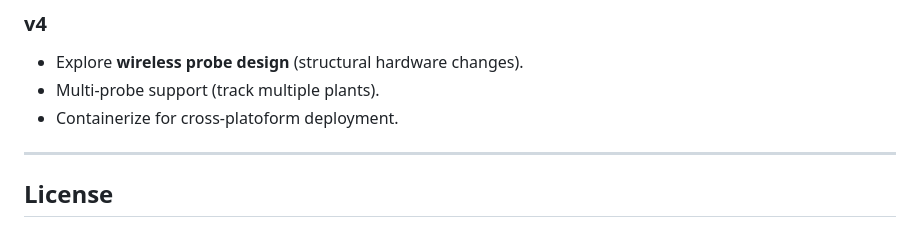
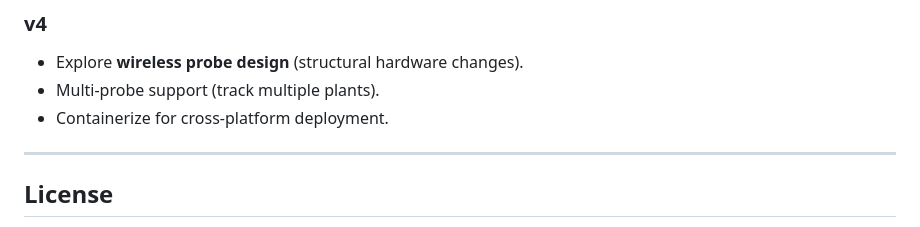
Before and after one commit to MahonriReynolds/plant-pipeline, a Markdown page: README.md, the part around the change. Drawn GitHub-style.

Commit message:
chore: update readme typo fix

```diff
--- a/README.md
+++ b/README.md
@@ -180,7 +180,7 @@ flowchart LR
 
 * Explore **wireless probe design** (structural hardware changes).
 * Multi-probe support (track multiple plants).
-* Containerize for cross-platoform deployment.
+* Containerize for cross-platform deployment.
 
 ---
 
```
